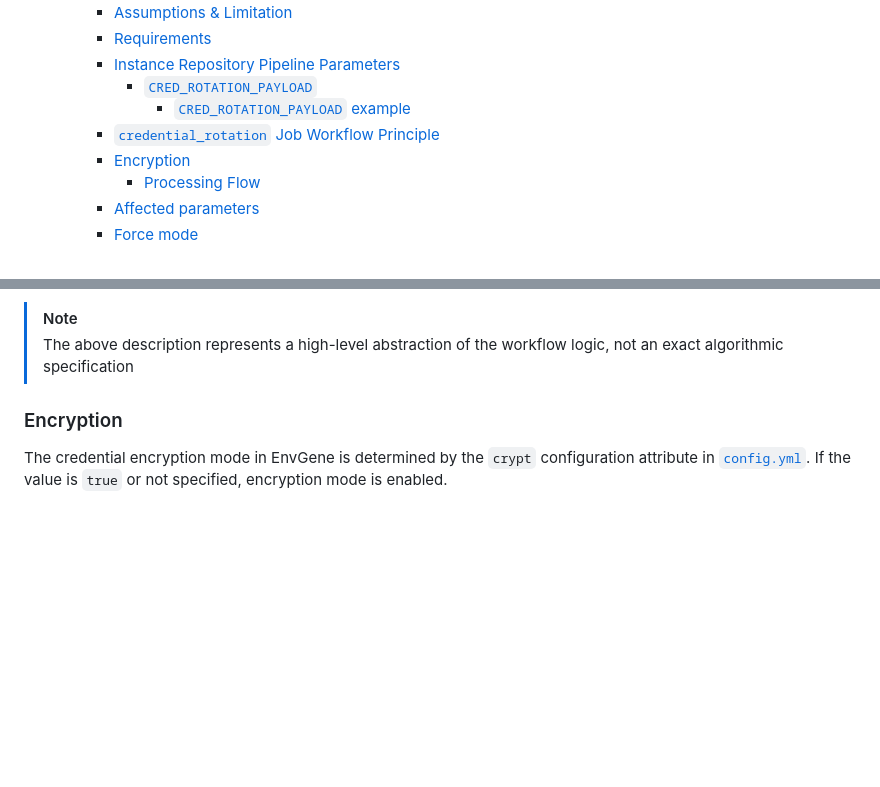
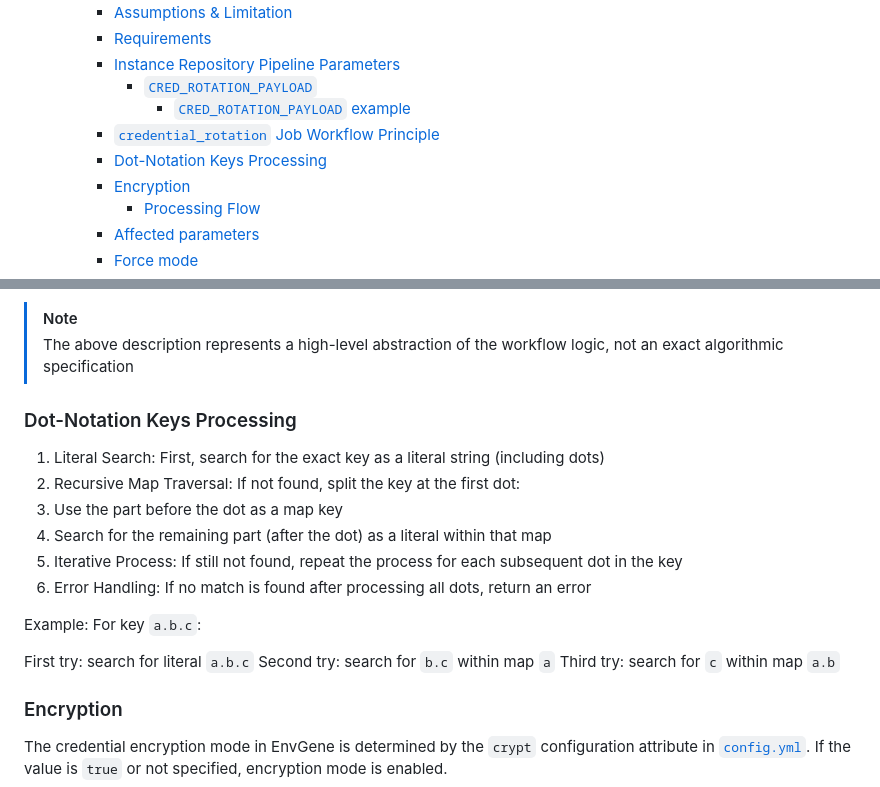
Before and after one commit to tesmarishy/qubership-envgene, a Markdown page: docs/features/cred-rotation.md, 2 parts joined by grey strips. Drawn GitHub-style; blank space fills up the shorter version.

Commit message:
docs: add Dot-Notation Keys Processing

```diff
--- a/docs/features/cred-rotation.md
+++ b/docs/features/cred-rotation.md
@@ -10,6 +10,7 @@
       - [`CRED_ROTATION_PAYLOAD`](#cred_rotation_payload)
         - [`CRED_ROTATION_PAYLOAD` example](#cred_rotation_payload-example)
     - [`credential_rotation` Job Workflow Principle](#credential_rotation-job-workflow-principle)
+    - [Dot-Notation Keys Processing](#dot-notation-keys-processing)
     - [Encryption](#encryption)
       - [Processing Flow](#processing-flow)
     - [Affected parameters](#affected-parameters)
@@ -163,6 +164,21 @@ Per-Item Processing (for each item in `CRED_ROTATION_PAYLOAD`):
 > [!NOTE]
 > The above description represents a high-level abstraction of the workflow logic, not an exact algorithmic specification
 
+### Dot-Notation Keys Processing
+
+1. Literal Search: First, search for the exact key as a literal string (including dots)
+2. Recursive Map Traversal: If not found, split the key at the first dot:
+3. Use the part before the dot as a map key
+4. Search for the remaining part (after the dot) as a literal within that map
+5. Iterative Process: If still not found, repeat the process for each subsequent dot in the key
+6. Error Handling: If no match is found after processing all dots, return an error
+
+Example: For key `a.b.c`:
+
+First try: search for literal `a.b.c`
+Second try: search for `b.c` within map `a`
+Third try: search for `c` within map `a.b`
+
 ### Encryption
 
 The credential encryption mode in EnvGene is determined by the `crypt` configuration attribute in [`config.yml`](/docs/envgene-configs.md#configyml). If the value is `true` or not specified, encryption mode is enabled.
```
